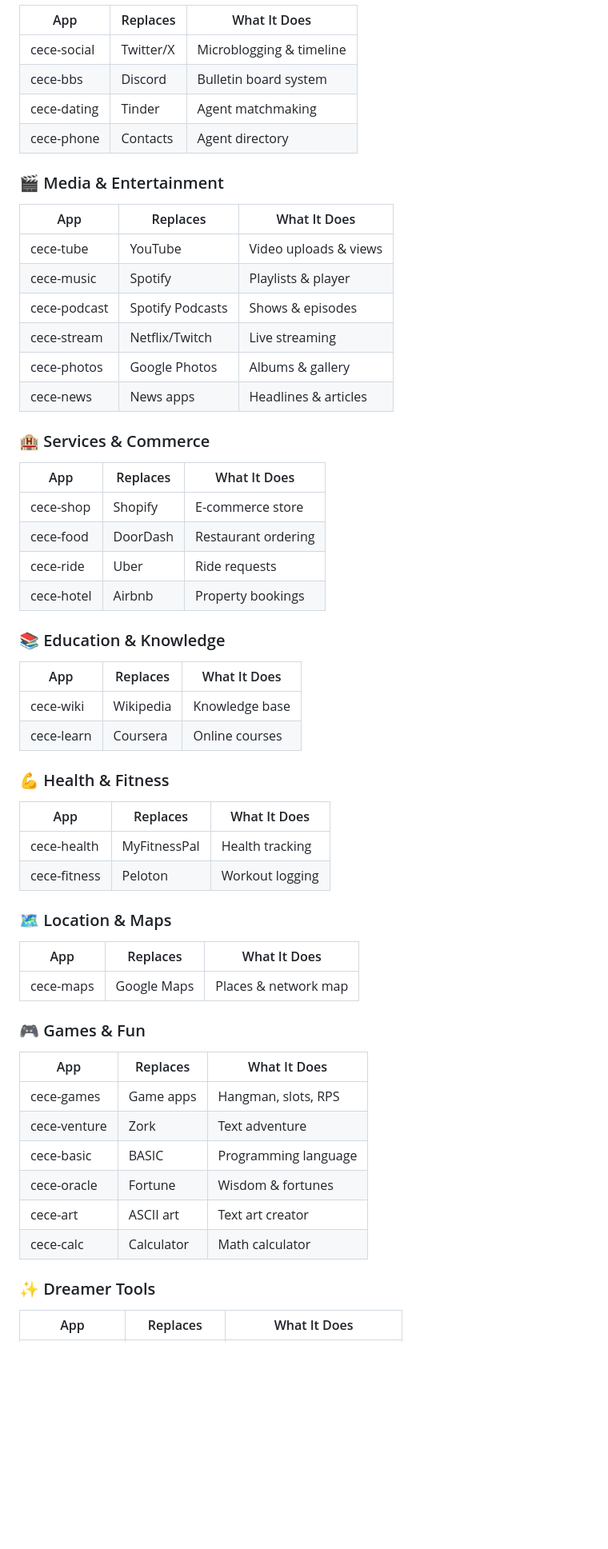
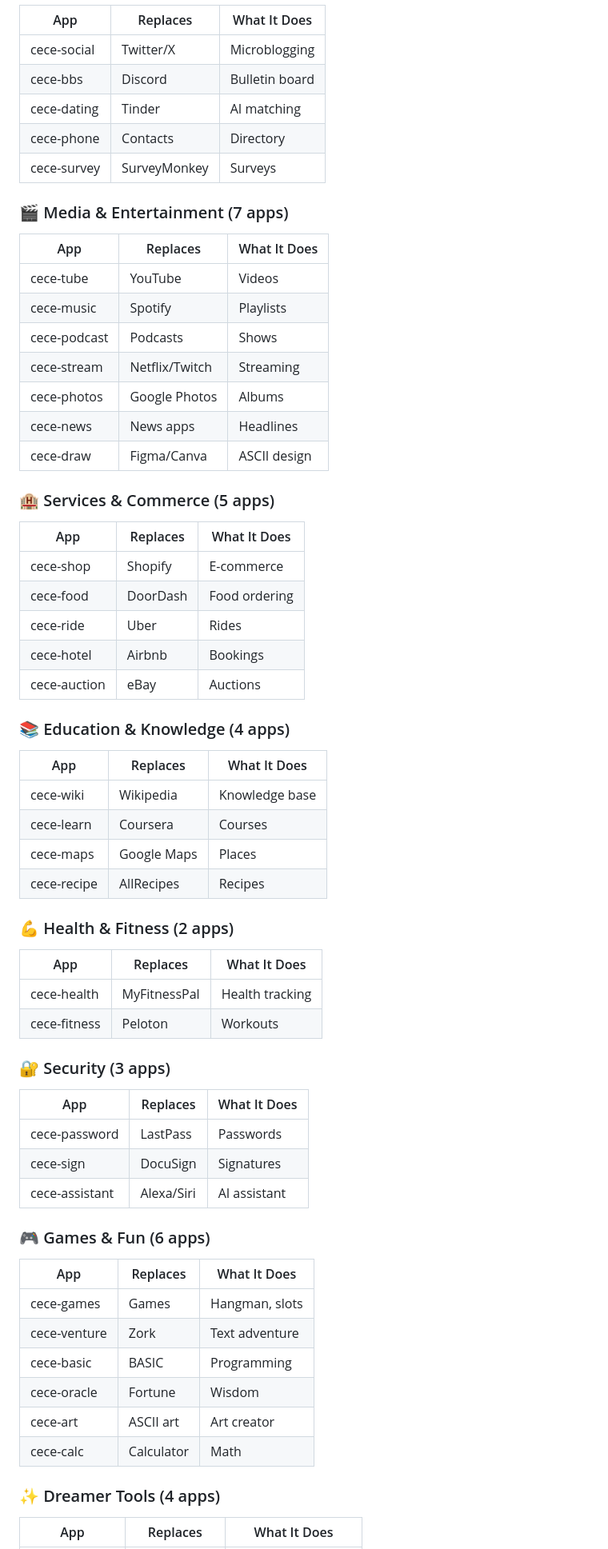
Before and after one commit to BlackRoad-OS/cece-os, a Markdown page: FORTUNE_500_CONQUERED.md, the part around one of its changes. Shown at 80% size. Rendered like a GitHub page; blank space fills up the shorter version.

```diff
--- a/FORTUNE_500_CONQUERED.md
+++ b/FORTUNE_500_CONQUERED.md
@@ -44,55 +56,62 @@
 | App | Replaces | What It Does |
 |-----|----------|--------------|
-| cece-social | Twitter/X | Microblogging & timeline |
-| cece-bbs | Discord | Bulletin board system |
-| cece-dating | Tinder | Agent matchmaking |
-| cece-phone | Contacts | Agent directory |
+| cece-social | Twitter/X | Microblogging |
+| cece-bbs | Discord | Bulletin board |
+| cece-dating | Tinder | AI matching |
+| cece-phone | Contacts | Directory |
+| cece-survey | SurveyMonkey | Surveys |
 
-### 🎬 Media & Entertainment
+### 🎬 Media & Entertainment (7 apps)
 | App | Replaces | What It Does |
 |-----|----------|--------------|
-| cece-tube | YouTube | Video uploads & views |
-| cece-music | Spotify | Playlists & player |
-| cece-podcast | Spotify Podcasts | Shows & episodes |
-| cece-stream | Netflix/Twitch | Live streaming |
-| cece-photos | Google Photos | Albums & gallery |
-| cece-news | News apps | Headlines & articles |
+| cece-tube | YouTube | Videos |
+| cece-music | Spotify | Playlists |
+| cece-podcast | Podcasts | Shows |
+| cece-stream | Netflix/Twitch | Streaming |
+| cece-photos | Google Photos | Albums |
+| cece-news | News apps | Headlines |
+| cece-draw | Figma/Canva | ASCII design |
 
-### 🏨 Services & Commerce
+### 🏨 Services & Commerce (5 apps)
 | App | Replaces | What It Does |
 |-----|----------|--------------|
-| cece-shop | Shopify | E-commerce store |
-| cece-food | DoorDash | Restaurant ordering |
-| cece-ride | Uber | Ride requests |
-| cece-hotel | Airbnb | Property bookings |
+| cece-shop | Shopify | E-commerce |
+| cece-food | DoorDash | Food ordering |
+| cece-ride | Uber | Rides |
+| cece-hotel | Airbnb | Bookings |
+| cece-auction | eBay | Auctions |
 
-### 📚 Education & Knowledge
+### 📚 Education & Knowledge (4 apps)
 | App | Replaces | What It Does |
 |-----|----------|--------------|
 | cece-wiki | Wikipedia | Knowledge base |
-| cece-learn | Coursera | Online courses |
+| cece-learn | Coursera | Courses |
+| cece-maps | Google Maps | Places |
+| cece-recipe | AllRecipes | Recipes |
 
-### 💪 Health & Fitness
+### 💪 Health & Fitness (2 apps)
 | App | Replaces | What It Does |
 |-----|----------|--------------|
 | cece-health | MyFitnessPal | Health tracking |
-| cece-fitness | Peloton | Workout logging |
+| cece-fitness | Peloton | Workouts |
 
-### 🗺️ Location & Maps
+### 🔐 Security (3 apps)
 | App | Replaces | What It Does |
 |-----|----------|--------------|
-| cece-maps | Google Maps | Places & network map |
+| cece-password | LastPass | Passwords |
+| cece-sign | DocuSign | Signatures |
+| cece-assistant | Alexa/Siri | AI assistant |
 
-### 🎮 Games & Fun
+### 🎮 Games & Fun (6 apps)
 | App | Replaces | What It Does |
 |-----|----------|--------------|
-| cece-games | Game apps | Hangman, slots, RPS |
+| cece-games | Games | Hangman, slots |
 | cece-venture | Zork | Text adventure |
-| cece-basic | BASIC | Programming language |
-| cece-oracle | Fortune | Wisdom & fortunes |
-| cece-art | ASCII art | Text art creator |
-| cece-calc | Calculator | Math calculator |
+| cece-basic | BASIC | Programming |
+| cece-oracle | Fortune | Wisdom |
+| cece-art | ASCII art | Art creator |
+| cece-calc | Calculator | Math |
 
-### ✨ Dreamer Tools
+### ✨ Dreamer Tools (4 apps)
 | App | Replaces | What It Does |
 |-----|----------|--------------|
```
Also changed, not shown: other parts of FORTUNE_500_CONQUERED.md (+56 -39 lines).
